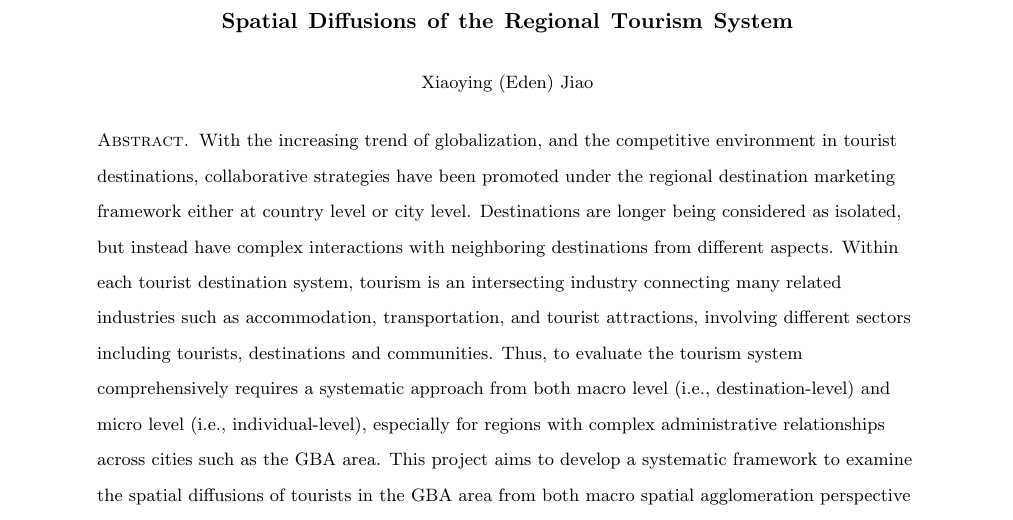
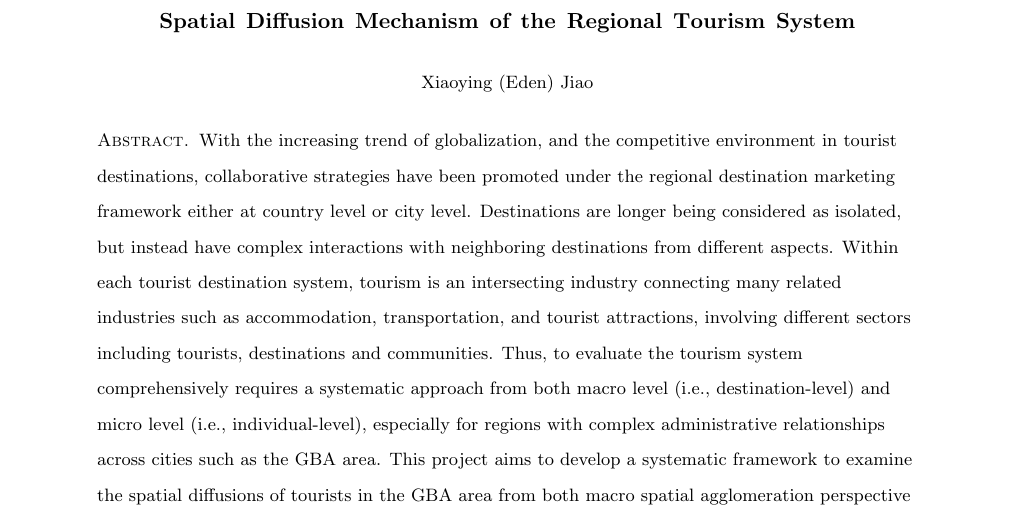
Before and after one commit to JLCHEN0115/spmodeltoruism, a LaTeX paper (proposal/AP_startup_project_statement.tex): part of page 1 of 15, cut so that both start at the same text. Compiled offline with pdfLaTeX.

Commit message:
change title

```diff
--- a/proposal/AP_startup_project_statement.tex
+++ b/proposal/AP_startup_project_statement.tex
@@ -39,7 +39,7 @@
 \addbibresource{bib_AP_startup_project_statement.bib} %Import the bibliography file
 
 \begin{document}
-\title{S\lowercase{patial} D\lowercase{iffusions of the} R\lowercase{egional} T\lowercase{ourism} S\lowercase{ystem}}
+\title{S\lowercase{patial} D\lowercase{iffusion} M\lowercase{echanism of the} R\lowercase{egional} T\lowercase{ourism} S\lowercase{ystem}}
 \author{ X\lowercase{iaoying} (E\lowercase{den}) J\lowercase{iao}}
 \date{\today}
 
```
